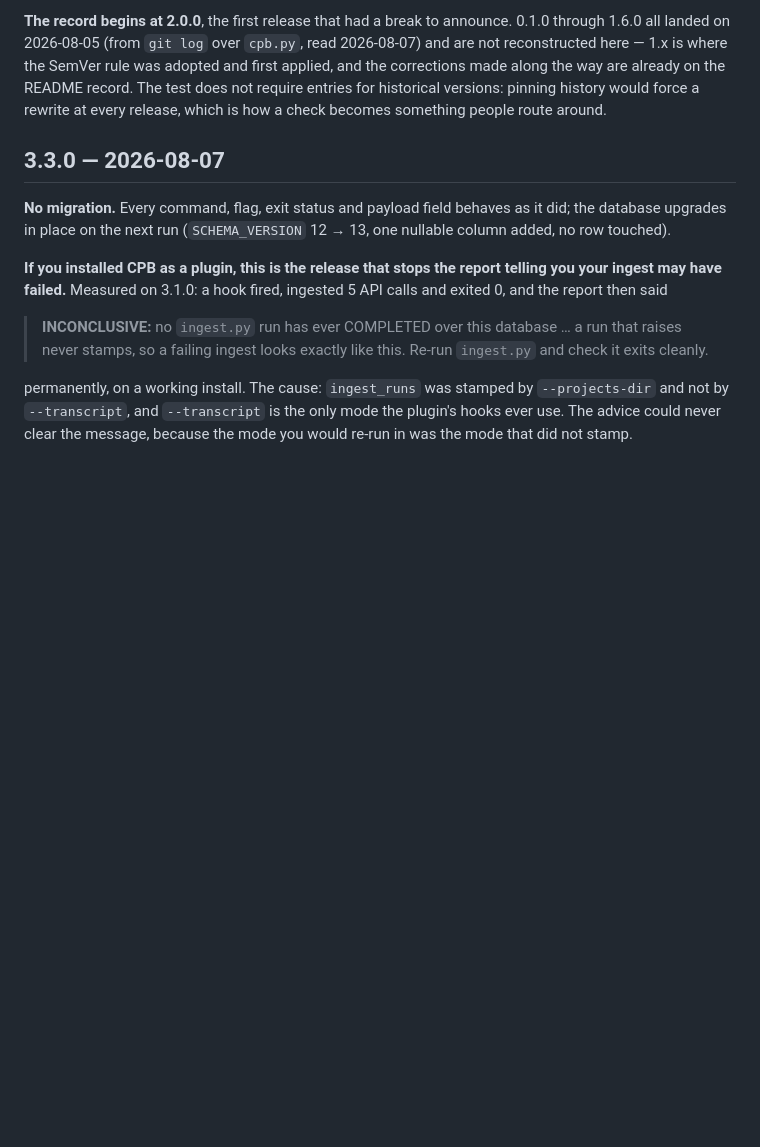
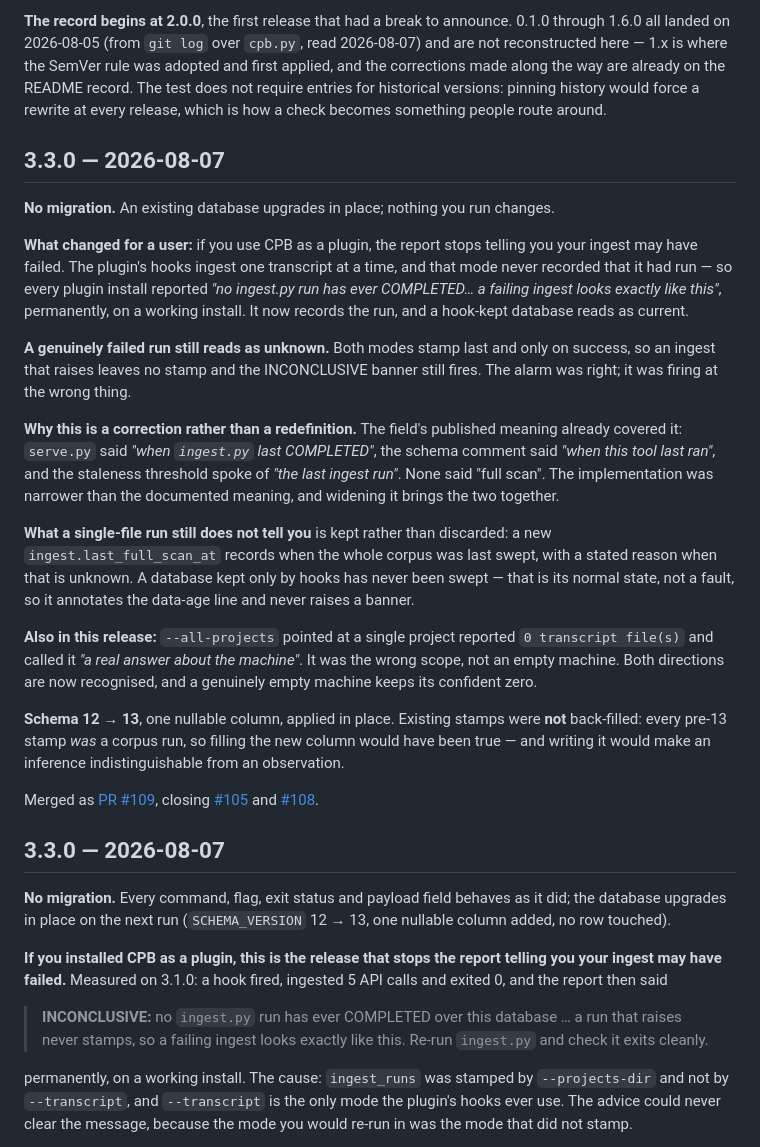
Before and after one commit to vlad-ko/claude-piggy-bank, a Markdown page: docs/releases.md, the part around the change. Drawn GitHub-style; blank space fills up the shorter version.

Commit message:
docs: announce 3.3.0 in the release record

```diff
--- a/docs/releases.md
+++ b/docs/releases.md
@@ -41,6 +41,49 @@ was adopted and first applied, and the corrections made along the way are
 already on the README record. The test does not require entries for historical
 versions: pinning history would force a rewrite at every release, which is how
 a check becomes something people route around.
+
+## 3.3.0 — 2026-08-07
+
+**No migration.** An existing database upgrades in place; nothing you run
+changes.
+
+**What changed for a user:** if you use CPB as a plugin, the report stops
+telling you your ingest may have failed. The plugin's hooks ingest one
+transcript at a time, and that mode never recorded that it had run — so every
+plugin install reported *"no ingest.py run has ever COMPLETED… a failing
+ingest looks exactly like this"*, permanently, on a working install. It now
+records the run, and a hook-kept database reads as current.
+
+**A genuinely failed run still reads as unknown.** Both modes stamp last and
+only on success, so an ingest that raises leaves no stamp and the INCONCLUSIVE
+banner still fires. The alarm was right; it was firing at the wrong thing.
+
+**Why this is a correction rather than a redefinition.** The field's published
+meaning already covered it: `serve.py` said *"when `ingest.py` last
+COMPLETED"*, the schema comment said *"when this tool last ran"*, and the
+staleness threshold spoke of *"the last ingest run"*. None said "full scan".
+The implementation was narrower than the documented meaning, and widening it
+brings the two together.
+
+**What a single-file run still does not tell you** is kept rather than
+discarded: a new `ingest.last_full_scan_at` records when the whole corpus was
+last swept, with a stated reason when that is unknown. A database kept only by
+hooks has never been swept — that is its normal state, not a fault, so it
+annotates the data-age line and never raises a banner.
+
+**Also in this release:** `--all-projects` pointed at a single project reported
+`0 transcript file(s)` and called it *"a real answer about the machine"*. It
+was the wrong scope, not an empty machine. Both directions are now recognised,
+and a genuinely empty machine keeps its confident zero.
+
+**Schema 12 → 13**, one nullable column, applied in place. Existing stamps were
+**not** back-filled: every pre-13 stamp *was* a corpus run, so filling the new
+column would have been true — and writing it would make an inference
+indistinguishable from an observation.
+
+Merged as [PR #109](https://github.com/vlad-ko/claude-piggy-bank/pull/109),
+closing [#105](https://github.com/vlad-ko/claude-piggy-bank/issues/105) and
+[#108](https://github.com/vlad-ko/claude-piggy-bank/issues/108).
 
 ## 3.3.0 — 2026-08-07
 
```
